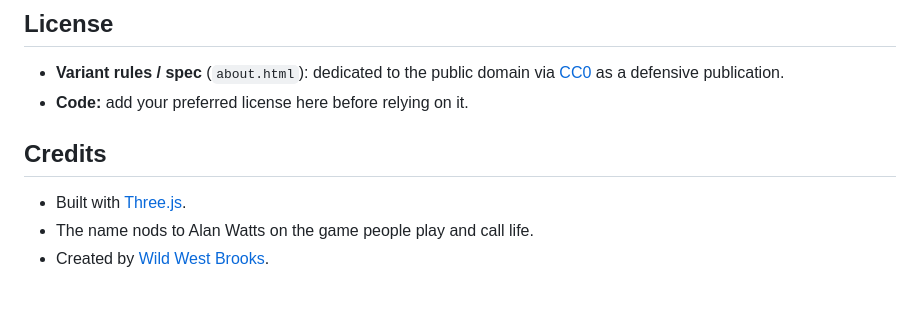
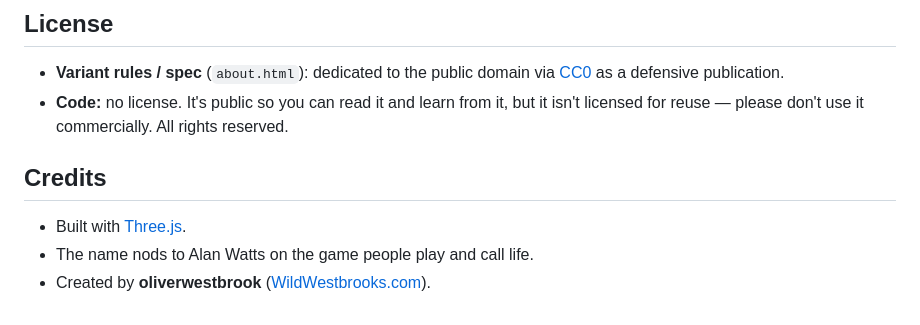
Before and after one commit to oliverwestbrook/chessisajoke, a Markdown page: README.md, the part around the change. Drawn GitHub-style.

```diff
--- a/README.md
+++ b/README.md
@@ -101,10 +101,10 @@ Today everything runs on one device for table play. Online play is next.
 ## License
 
 - **Variant rules / spec** (`about.html`): dedicated to the public domain via [CC0](https://creativecommons.org/publicdomain/zero/1.0/) as a defensive publication.
-- **Code:** add your preferred license here before relying on it.
+- **Code:** no license. It's public so you can read it and learn from it, but it isn't licensed for reuse — please don't use it commercially. All rights reserved.
 
 ## Credits
 
 - Built with [Three.js](https://threejs.org/).
 - The name nods to Alan Watts on the game people play and call life.
-- Created by [Wild West Brooks](https://www.wildwestbrooks.com).
+- Created by **oliverwestbrook** ([WildWestbrooks.com](https://www.wildwestbrooks.com)).
```
